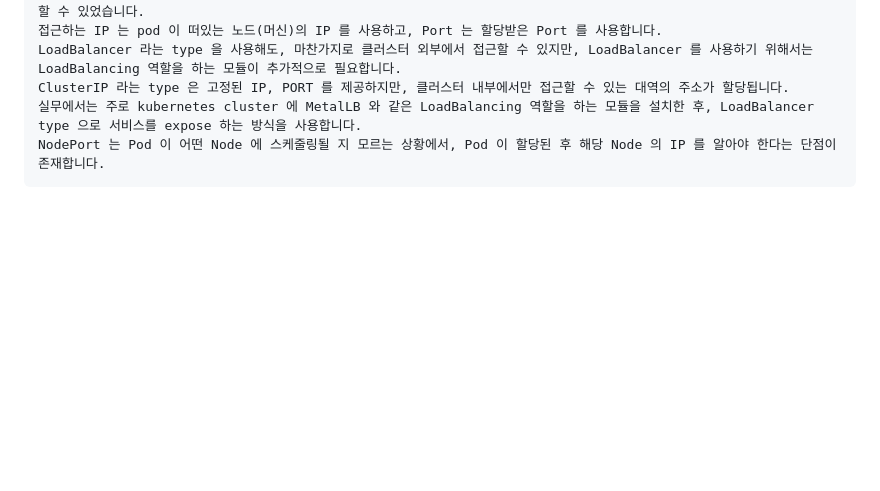
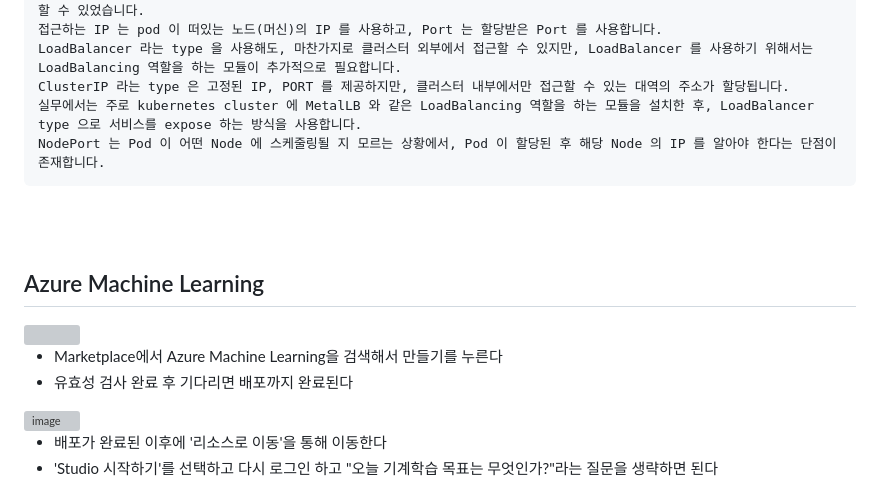
Before and after one commit to namkidong98/SKT_FLY_AI_Challenger4, a Markdown page: Day18_20240112/README.md, the part around one of its changes. GitHub-like rendering; blank space fills up the shorter version; grey boxes are pictures that could not be loaded.

````diff
--- a/Day18_20240112/README.md
+++ b/Day18_20240112/README.md
@@ -361,4 +361,18 @@ ClusterIP 라는 type 은 고정된 IP, PORT 를 제공하지만, 클러스터
 실무에서는 주로 kubernetes cluster 에 MetalLB 와 같은 LoadBalancing 역할을 하는 모듈을 설치한 후, LoadBalancer type 으로 서비스를 expose 하는 방식을 사용합니다.
 NodePort 는 Pod 이 어떤 Node 에 스케줄링될 지 모르는 상황에서, Pod 이 할당된 후 해당 Node 의 IP 를 알아야 한다는 단점이 존재합니다.
 ```
-<br>
+
+<br><br>
+
+## Azure Machine Learning
+
+<img width="750" src="https://github.com/namkidong98/SKT_FLY_AI_Challenger4/assets/113520117/2d60900e-b850-44f8-a1a1-87b82c6ac8f8">
+
+- Marketplace에서 Azure Machine Learning을 검색해서 만들기를 누른다
+- 유효성 검사 완료 후 기다리면 배포까지 완료된다
+
+<img width="750" alt="image" src="https://github.com/namkidong98/SKT_FLY_AI_Challenger4/assets/113520117/690ac9b1-66d3-4cfc-ba35-906dc8d561f9">
+
+- 배포가 완료된 이후에 '리소스로 이동'을 통해 이동한다
+- 'Studio 시작하기'를 선택하고 다시 로그인 하고 "오늘 기계학습 목표는 무엇인가?"라는 질문을 생략하면 된다
+
````
Also changed, not shown: other parts of Day18_20240112/README.md (+6 -0 lines).
